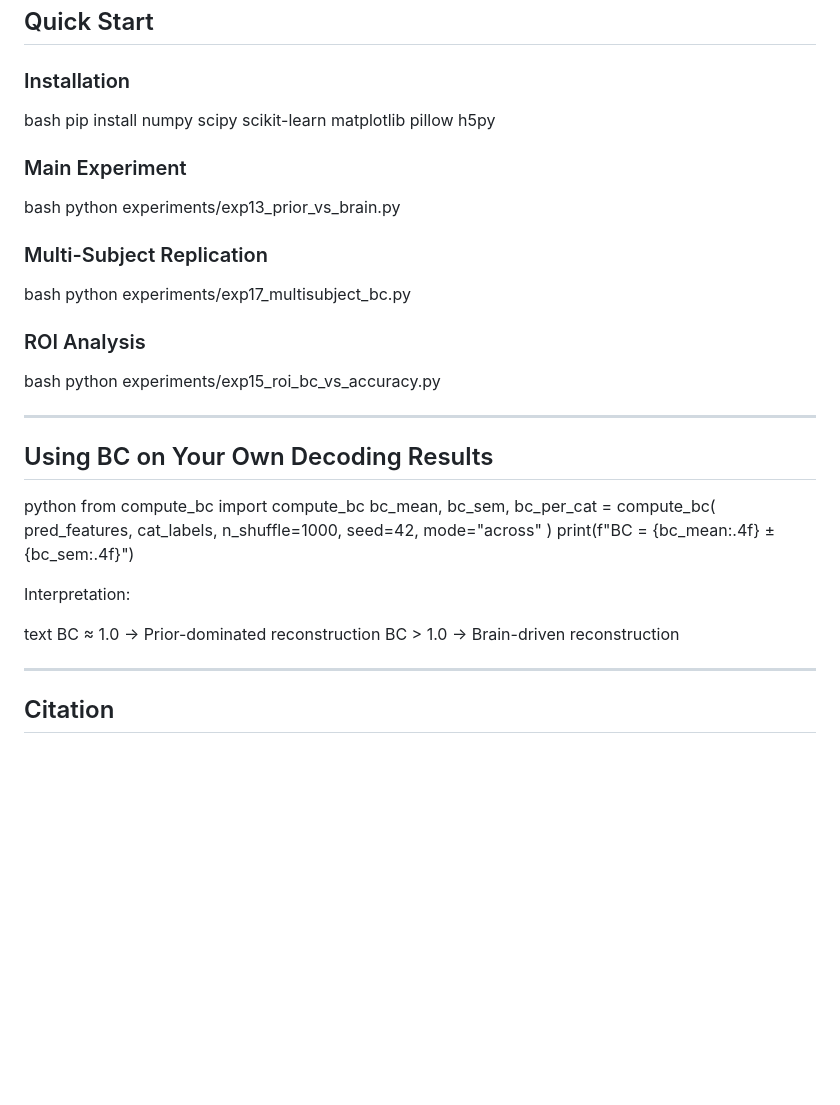
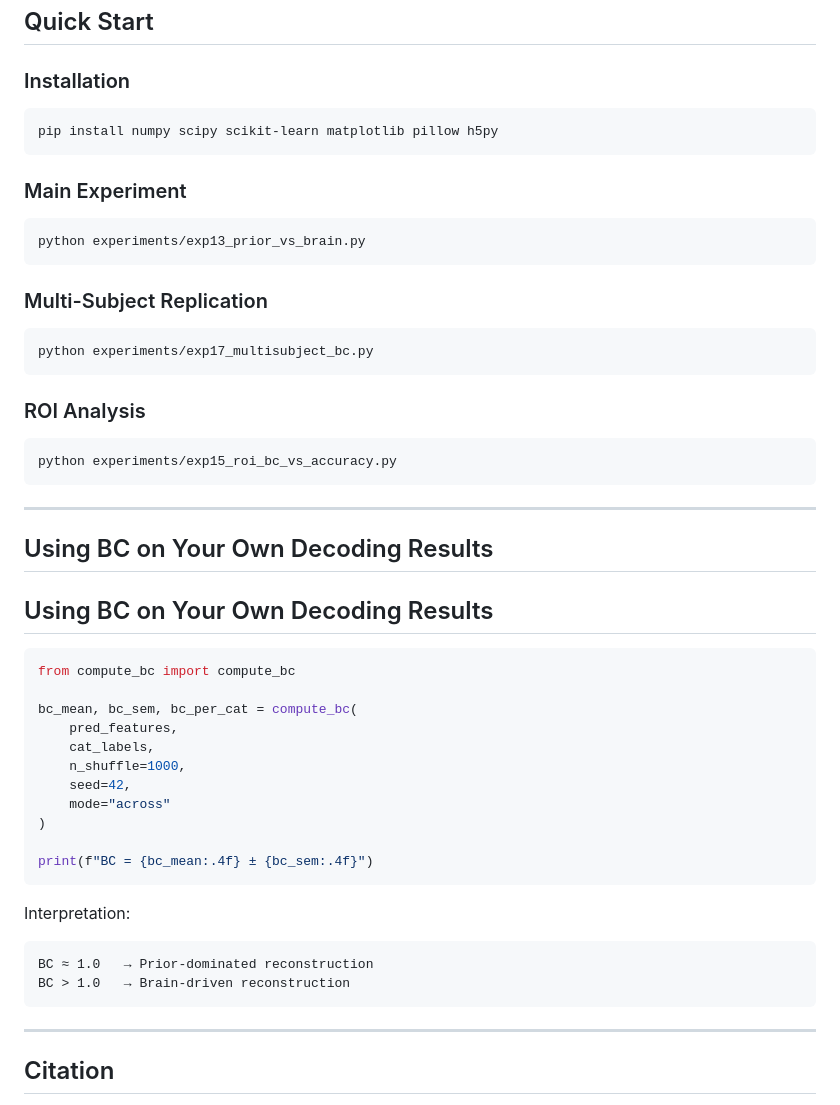
Before and after one commit to yukik8/brain-control, a Markdown page: README.md, the part around the change. Rendered like a GitHub page; blank space fills up the shorter version.

````diff
--- a/README.md
+++ b/README.md
@@ -156,30 +156,53 @@ how strongly brain activity constrains the reconstruction process.
 
 ### Installation
 
-bash pip install numpy scipy scikit-learn matplotlib pillow h5py
+```bash
+pip install numpy scipy scikit-learn matplotlib pillow h5py
+```
 
 ### Main Experiment
 
-bash python experiments/exp13_prior_vs_brain.py
+```bash
+python experiments/exp13_prior_vs_brain.py
+```
 
 ### Multi-Subject Replication
 
-bash python experiments/exp17_multisubject_bc.py
+```bash
+python experiments/exp17_multisubject_bc.py
+```
 
 ### ROI Analysis
 
-bash python experiments/exp15_roi_bc_vs_accuracy.py
+```bash
+python experiments/exp15_roi_bc_vs_accuracy.py
+```
 
 ---
 
 ## Using BC on Your Own Decoding Results
 
-python from compute_bc import compute_bc  bc_mean, bc_sem, bc_per_cat = compute_bc(     pred_features,     cat_labels,     n_shuffle=1000,     seed=42,     mode="across" )  print(f"BC = {bc_mean:.4f} ± {bc_sem:.4f}")
+## Using BC on Your Own Decoding Results
+
+```python
+from compute_bc import compute_bc
+
+bc_mean, bc_sem, bc_per_cat = compute_bc(
+    pred_features,
+    cat_labels,
+    n_shuffle=1000,
+    seed=42,
+    mode="across"
+)
+
+print(f"BC = {bc_mean:.4f} ± {bc_sem:.4f}")
+```
 
 Interpretation:
-
-text BC ≈ 1.0   → Prior-dominated reconstruction BC > 1.0   → Brain-driven reconstruction
-
+```text
+BC ≈ 1.0   → Prior-dominated reconstruction
+BC > 1.0   → Brain-driven reconstruction
+```
 ---
 
 ## Citation
````
